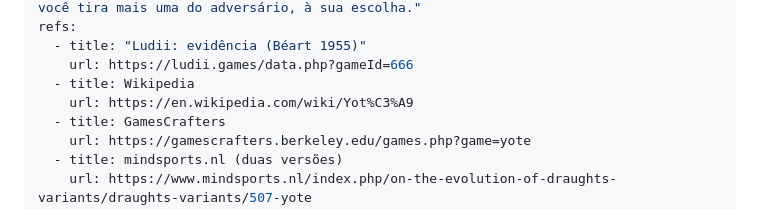
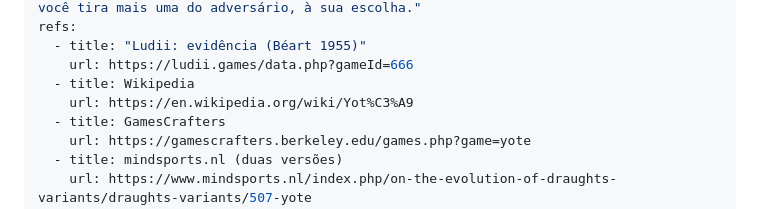
Before and after one commit to gmsarti/jogos-do-mundo, a Markdown page: content/games/yote.md, the part around the change. GitHub-like rendering.

Commit message:
fix(content): point Yoté's Wikipedia ref to the canonical domain
Co-Authored-By: Claude Opus 5.5 <noreply@anthropic.com>

```diff
--- a/content/games/yote.md
+++ b/content/games/yote.md
@@ -35,7 +35,7 @@ refs:
   - title: "Ludii: evidência (Béart 1955)"
     url: https://ludii.games/data.php?gameId=666
   - title: Wikipedia
-    url: https://en.wikipedia.com/wiki/Yot%C3%A9
+    url: https://en.wikipedia.org/wiki/Yot%C3%A9
   - title: GamesCrafters
     url: https://gamescrafters.berkeley.edu/games.php?game=yote
   - title: mindsports.nl (duas versões)
```
